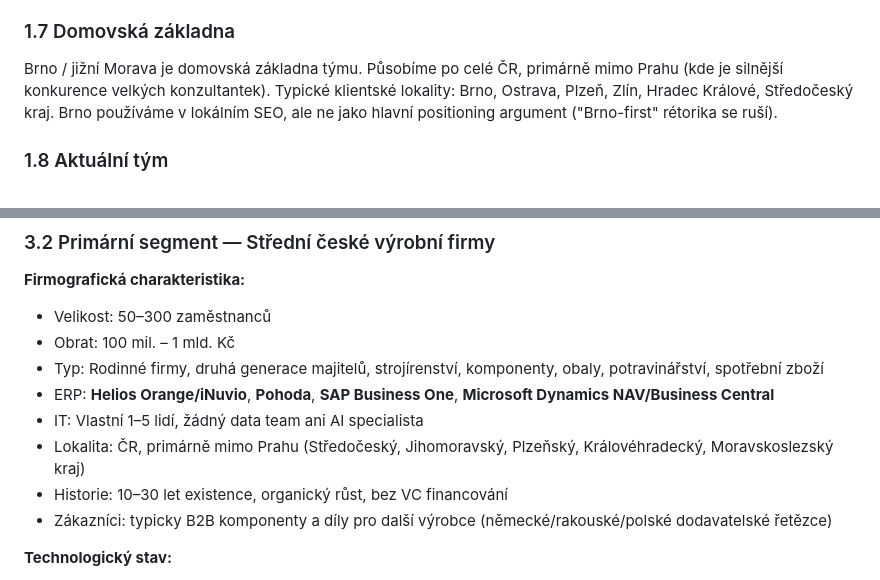
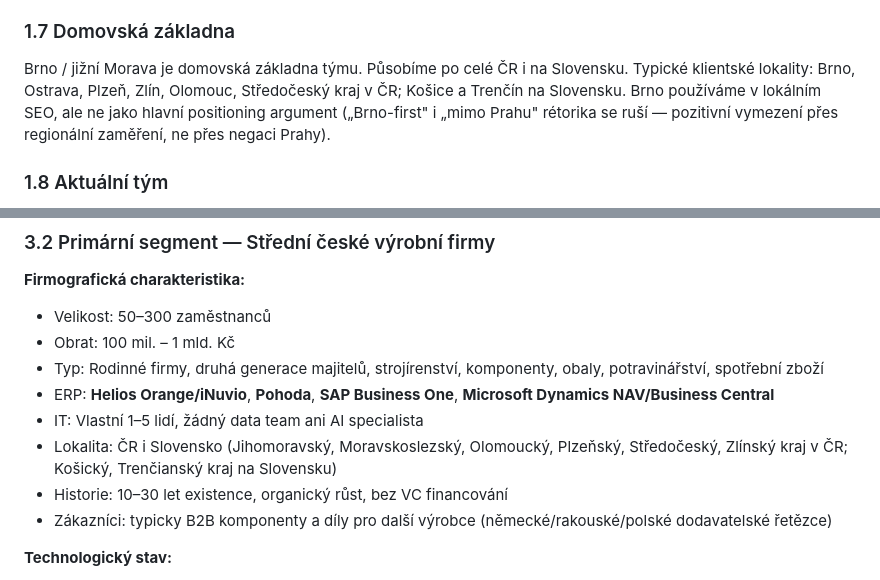
Before and after one commit to marvec/quconsult, a Markdown page: plan.md, 2 parts joined by grey strips. GitHub-like rendering.

Commit message:
Sync plan.md §1.7 + §3.2 — rozšíření o SK, zrušení „mimo Prahu" rétoriky
§1.7 Domovská základna:
- Působnost rozšířena o Slovensko.
- Klientské lokality: Hradec Králové → Olomouc; přidány Košice + Trenčín.
- „mimo Prahu" rétorika se ruší paralelně s „Brno-first" — pozitivní
  vymezení přes regionální zaměření, ne přes negaci Prahy.

§3.2 ICP Lokalita:
- ČR i Slovensko (původně „ČR primárně mimo Prahu").
- Krajích aktualizován: Královéhradecký vynechán, doplněn Olomoucký
  a Zlínský (sjednoceno s typickými klientskými lokalitami v §1.7).
- SK: Košický + Trenčianský kraj.

Sync se webem /o-nas (sekce „Zaměřeno na regiony" + Pillar 5 „Proč
lokální"), který se v tomto PR zaměřuje na pozitivní regionální
positioning bez vymezování vůči Praze.

🤖 Generated with Claude Opus 4.7 (1M context, extended thinking) via [Claude Code](https://claude.com/claude-code) + Compound Engineering v2.49.0

Co-Authored-By: Claude Opus 4.7 (1M context) <noreply@anthropic.com>

```diff
--- a/plan.md
+++ b/plan.md
@@ -117,11 +117,12 @@ CEO by to mohl číst jako *"tak proč bych vám měl platit?"*.
 
 ### 1.7 Domovská základna
 
-Brno / jižní Morava je domovská základna týmu. Působíme po celé ČR,
-primárně mimo Prahu (kde je silnější konkurence velkých konzultantek).
-Typické klientské lokality: Brno, Ostrava, Plzeň, Zlín, Hradec Králové,
-Středočeský kraj. Brno používáme v lokálním SEO, ale ne jako hlavní
-positioning argument ("Brno-first" rétorika se ruší).
+Brno / jižní Morava je domovská základna týmu. Působíme po celé ČR
+i na Slovensku. Typické klientské lokality: Brno, Ostrava, Plzeň, Zlín,
+Olomouc, Středočeský kraj v ČR; Košice a Trenčín na Slovensku. Brno
+používáme v lokálním SEO, ale ne jako hlavní positioning argument
+(„Brno-first" i „mimo Prahu" rétorika se ruší — pozitivní vymezení
+přes regionální zaměření, ne přes negaci Prahy).
 
 ### 1.8 Aktuální tým
 
@@ -237,8 +238,9 @@ se zaplatí do 12 měsíců a rozumí jí i lidé bez IT vzdělání."*
 - ERP: **Helios Orange/iNuvio**, **Pohoda**, **SAP Business One**,
   **Microsoft Dynamics NAV/Business Central**
 - IT: Vlastní 1–5 lidí, žádný data team ani AI specialista
-- Lokalita: ČR, primárně mimo Prahu (Středočeský, Jihomoravský, Plzeňský,
-  Královéhradecký, Moravskoslezský kraj)
+- Lokalita: ČR i Slovensko (Jihomoravský, Moravskoslezský, Olomoucký,
+  Plzeňský, Středočeský, Zlínský kraj v ČR; Košický, Trenčianský kraj
+  na Slovensku)
 - Historie: 10–30 let existence, organický růst, bez VC financování
 - Zákazníci: typicky B2B komponenty a díly pro další výrobce
   (německé/rakouské/polské dodavatelské řetězce)
```
